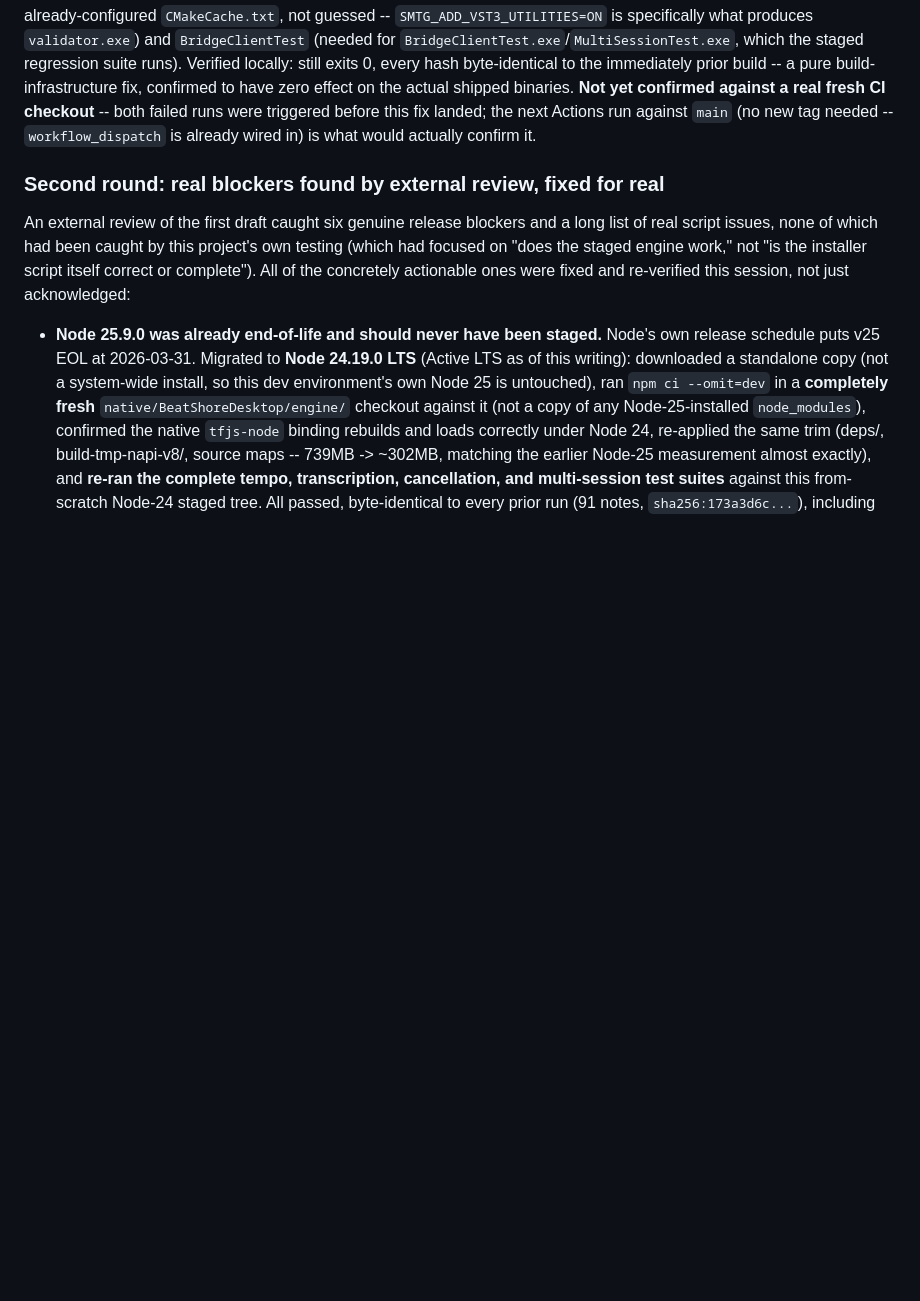
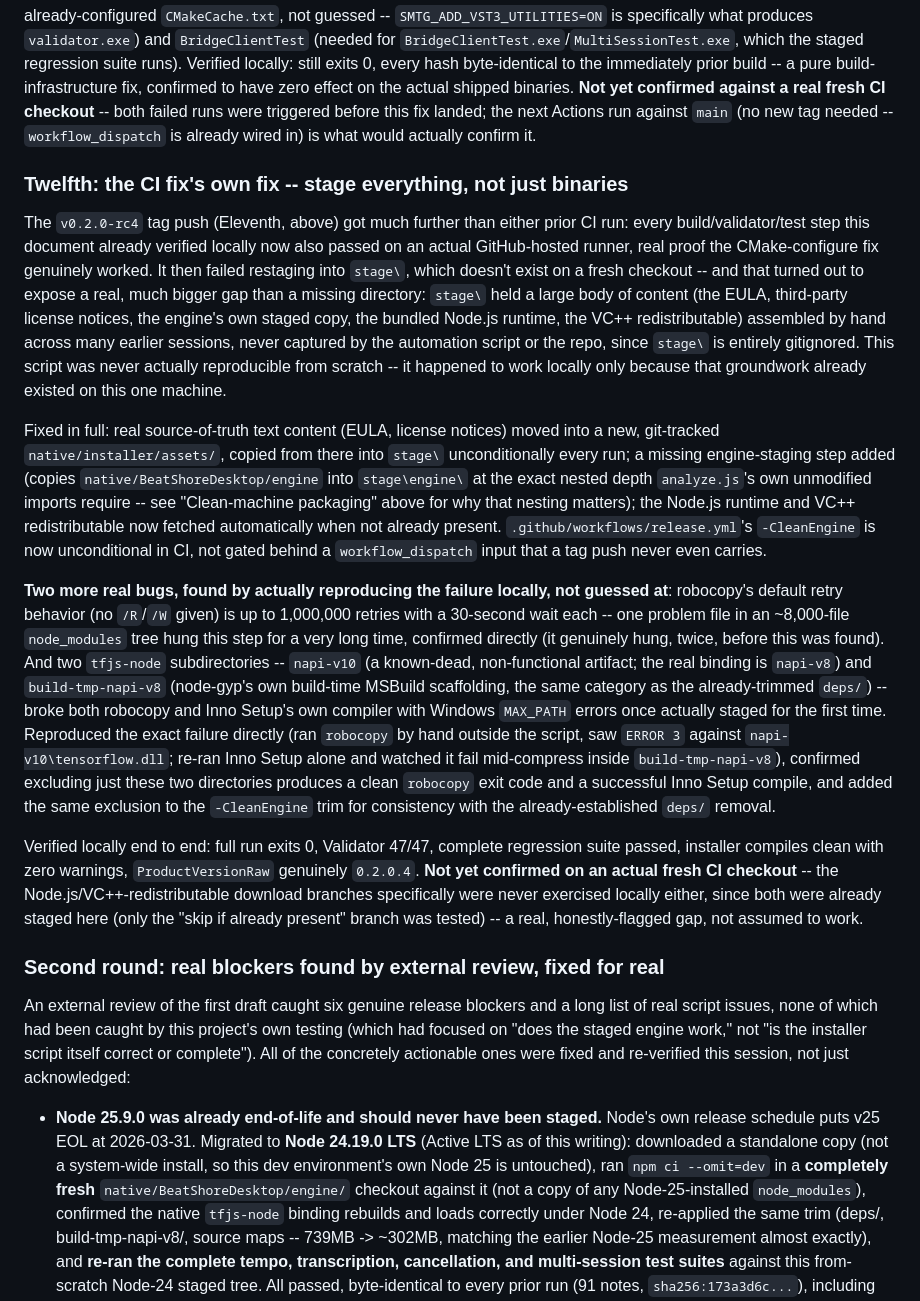
Before and after one commit to krishavi85/BeatShore-VST3-Plugin, a Markdown page: native/BeatShoreBridge/STATUS.md, the part around the change. Rendered like a GitHub page; blank space fills up the shorter version.

Commit message:
Update release docs for the fresh-checkout staging fix (commit bc62426)
Co-Authored-By: Claude Sonnet 5 <noreply@anthropic.com>

```diff
--- a/native/BeatShoreBridge/STATUS.md
+++ b/native/BeatShoreBridge/STATUS.md
@@ -2085,6 +2085,60 @@ the next Actions run against `main` (no new tag needed --
 `workflow_dispatch` is already wired in) is what would actually confirm
 it.
 
+### Twelfth: the CI fix's own fix -- stage everything, not just binaries
+
+The `v0.2.0-rc4` tag push (Eleventh, above) got much further than either
+prior CI run: every build/validator/test step this document already
+verified locally now also passed on an actual GitHub-hosted runner, real
+proof the CMake-configure fix genuinely worked. It then failed restaging
+into `stage\`, which doesn't exist on a fresh checkout -- and that
+turned out to expose a real, much bigger gap than a missing directory:
+`stage\` held a large body of content (the EULA, third-party license
+notices, the engine's own staged copy, the bundled Node.js runtime, the
+VC++ redistributable) assembled by hand across many earlier sessions,
+never captured by the automation script or the repo, since `stage\` is
+entirely gitignored. This script was never actually reproducible from
+scratch -- it happened to work locally only because that groundwork
+already existed on this one machine.
+
+Fixed in full: real source-of-truth text content (EULA, license notices)
+moved into a new, git-tracked `native/installer/assets/`, copied from
+there into `stage\` unconditionally every run; a missing engine-staging
+step added (copies `native/BeatShoreDesktop/engine` into
+`stage\engine\` at the exact nested depth `analyze.js`'s own unmodified
+imports require -- see "Clean-machine packaging" above for why that
+nesting matters); the Node.js runtime and VC++ redistributable now
+fetched automatically when not already present. `.github/workflows/release.yml`'s
+`-CleanEngine` is now unconditional in CI, not gated behind a
+`workflow_dispatch` input that a tag push never even carries.
+
+**Two more real bugs, found by actually reproducing the failure locally,
+not guessed at**: robocopy's default retry behavior (no `/R`/`/W` given)
+is up to 1,000,000 retries with a 30-second wait each -- one problem
+file in an ~8,000-file `node_modules` tree hung this step for a very
+long time, confirmed directly (it genuinely hung, twice, before this was
+found). And two `tfjs-node` subdirectories -- `napi-v10` (a known-dead,
+non-functional artifact; the real binding is `napi-v8`) and
+`build-tmp-napi-v8` (node-gyp's own build-time MSBuild scaffolding, the
+same category as the already-trimmed `deps/`) -- broke both robocopy
+and Inno Setup's own compiler with Windows `MAX_PATH` errors once
+actually staged for the first time. Reproduced the exact failure
+directly (ran `robocopy` by hand outside the script, saw `ERROR 3`
+against `napi-v10\tensorflow.dll`; re-ran Inno Setup alone and watched
+it fail mid-compress inside `build-tmp-napi-v8`), confirmed excluding
+just these two directories produces a clean `robocopy` exit code and a
+successful Inno Setup compile, and added the same exclusion to the
+`-CleanEngine` trim for consistency with the already-established
+`deps/` removal.
+
+Verified locally end to end: full run exits 0, Validator 47/47, complete
+regression suite passed, installer compiles clean with zero warnings,
+`ProductVersionRaw` genuinely `0.2.0.4`. **Not yet confirmed on an
+actual fresh CI checkout** -- the Node.js/VC++-redistributable download
+branches specifically were never exercised locally either, since both
+were already staged here (only the "skip if already present" branch was
+tested) -- a real, honestly-flagged gap, not assumed to work.
+
 ### Second round: real blockers found by external review, fixed for real
 
 An external review of the first draft caught six genuine release blockers
```
Also changed, not shown: native/BeatShoreBridge/RELEASE_STATUS.md (+3 -3 lines), native/installer/RELEASE_MANIFEST.md (+5 -5 lines).
